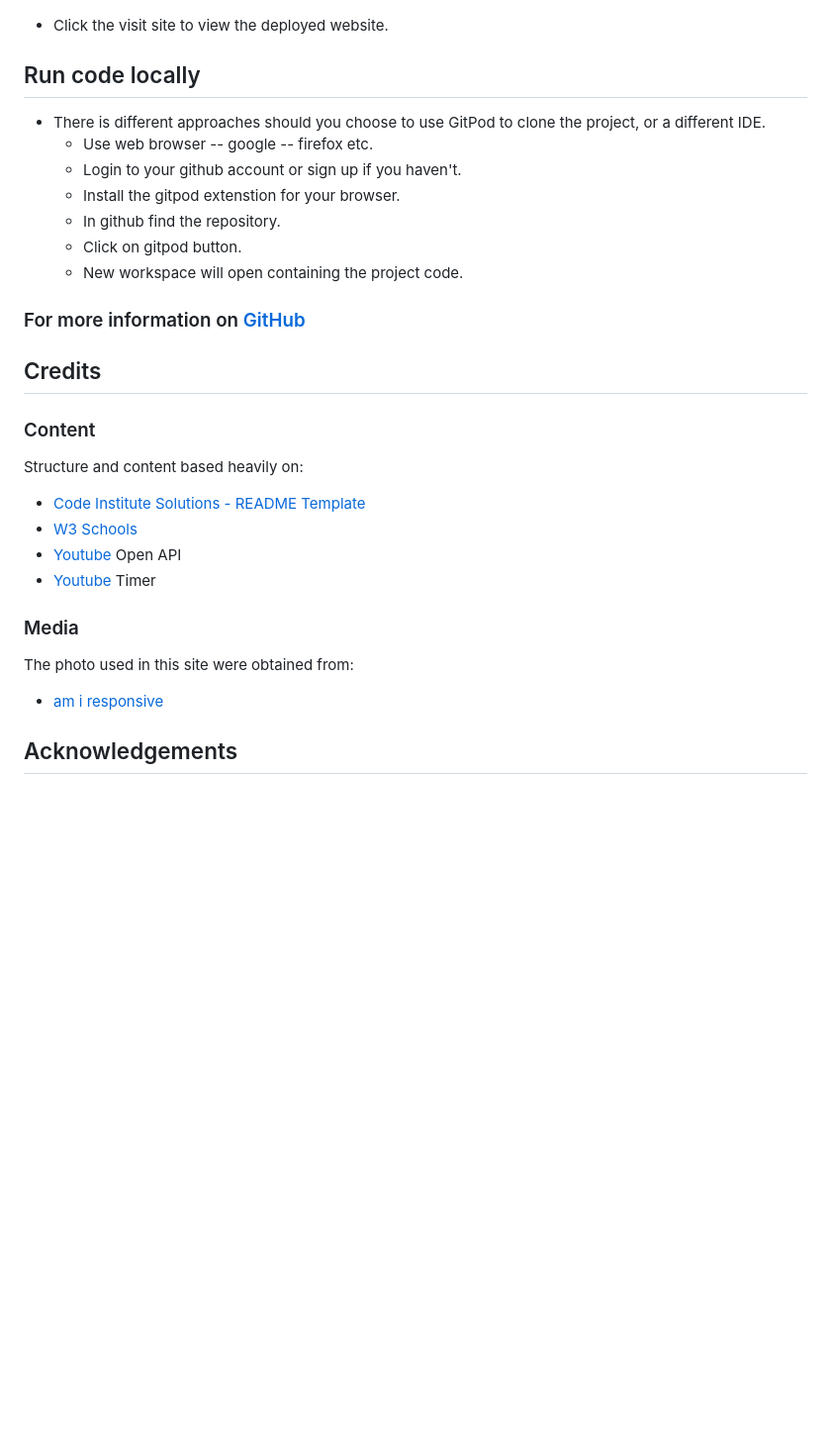
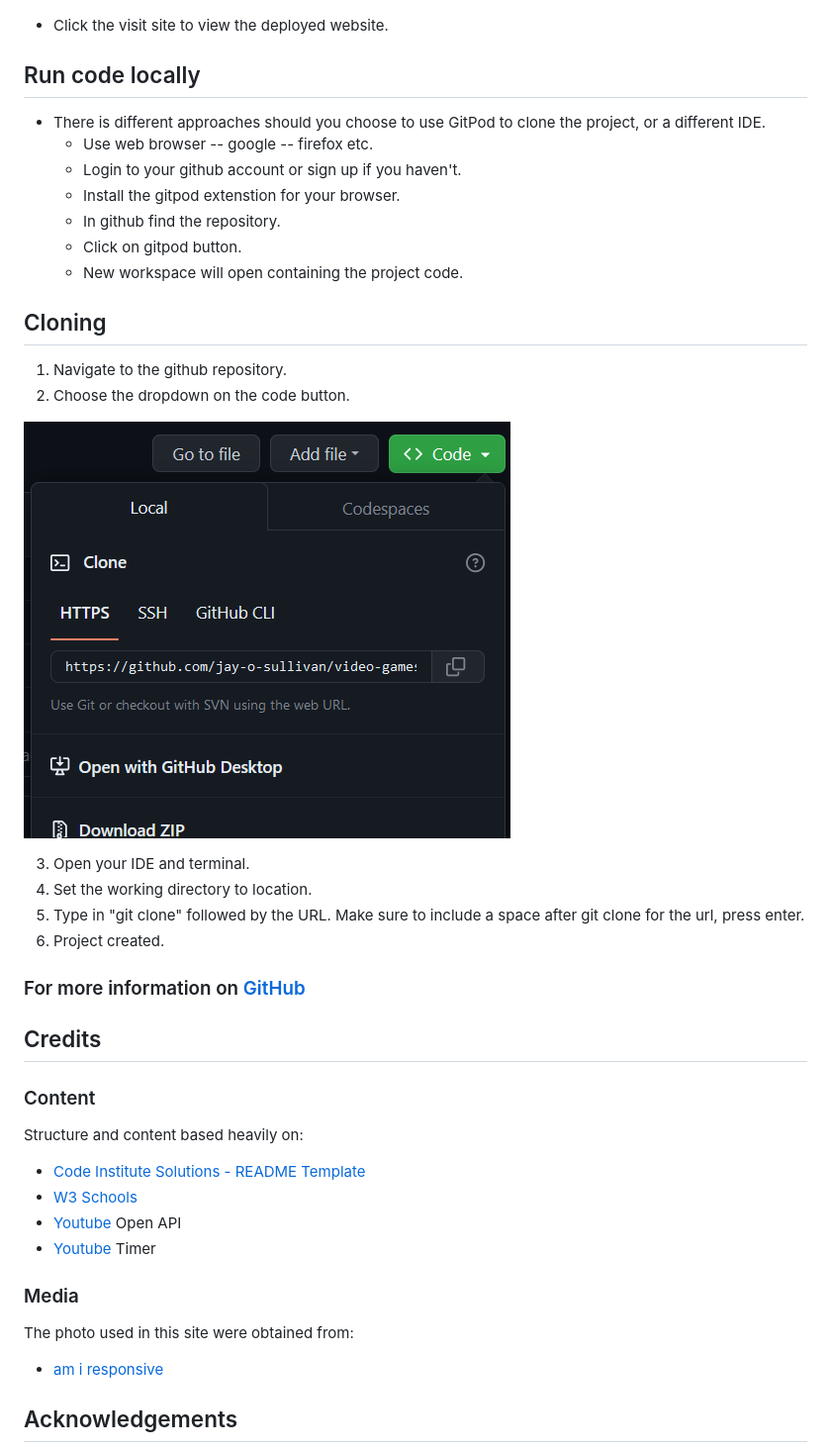
Before and after one commit to jay-o-sullivan/video-games-quiz, a Markdown page: README.md, the part around the change printed below. Shown: that part at 99% size. GitHub-like rendering; blank space fills up the shorter version.

Commit message:
added cloning content

```diff
--- a/README.md
+++ b/README.md
@@ -118,6 +122,8 @@ The website was created using [CodeAnywhere](https://codeanywhere.com/).
 
 - Click the visit site to view the deployed website.
 
+
+
 ## Run code locally
 
 - There is different approaches should you choose to use GitPod to clone the project, or a different IDE.
@@ -128,9 +134,28 @@ The website was created using [CodeAnywhere](https://codeanywhere.com/).
   - Click on gitpod button.
   - New workspace will open containing the project code.
 
+
+## Cloning
+
+
+1. Navigate to the github repository.
+2. Choose the dropdown on the code button.
+
+![github](assets/images/cloning.png)
+
+3. Open your IDE and terminal.
+4. Set the working directory to location.
+5. Type in "git clone" followed by the URL. Make sure to include a space after git clone for the url,   press enter.
+6. Project created.
+
+
+
+
 ### For more information on [GitHub](https://docs.github.com/en)
 
+
 ## Credits
+
 
 ### Content
 
@@ -141,11 +166,13 @@ Structure and content based heavily on:
 - [Youtube](https://www.youtube.com/watch?v=-cX5jnQgqSM) Open API
 - [Youtube](https://www.youtube.com/watch?v=pQr4O1OITJo) Timer
 
+
 ### Media
 
 The photo used in this site were obtained from:
 
 - [am i responsive](http://ami.responsivedesign.is/)
+
 
 ## Acknowledgements
 
```
Also changed, not shown: other parts of README.md (+4 -0 lines).
